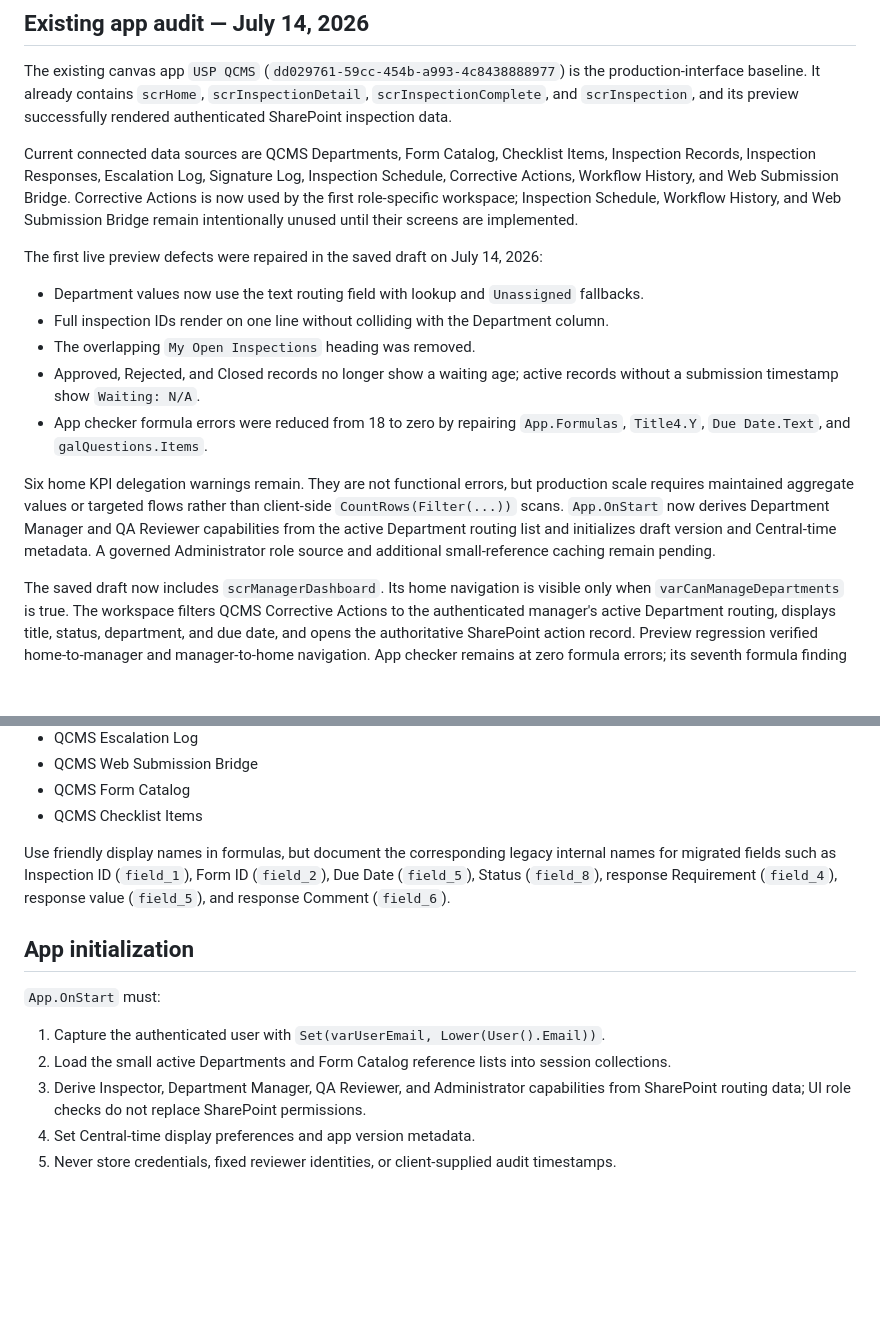
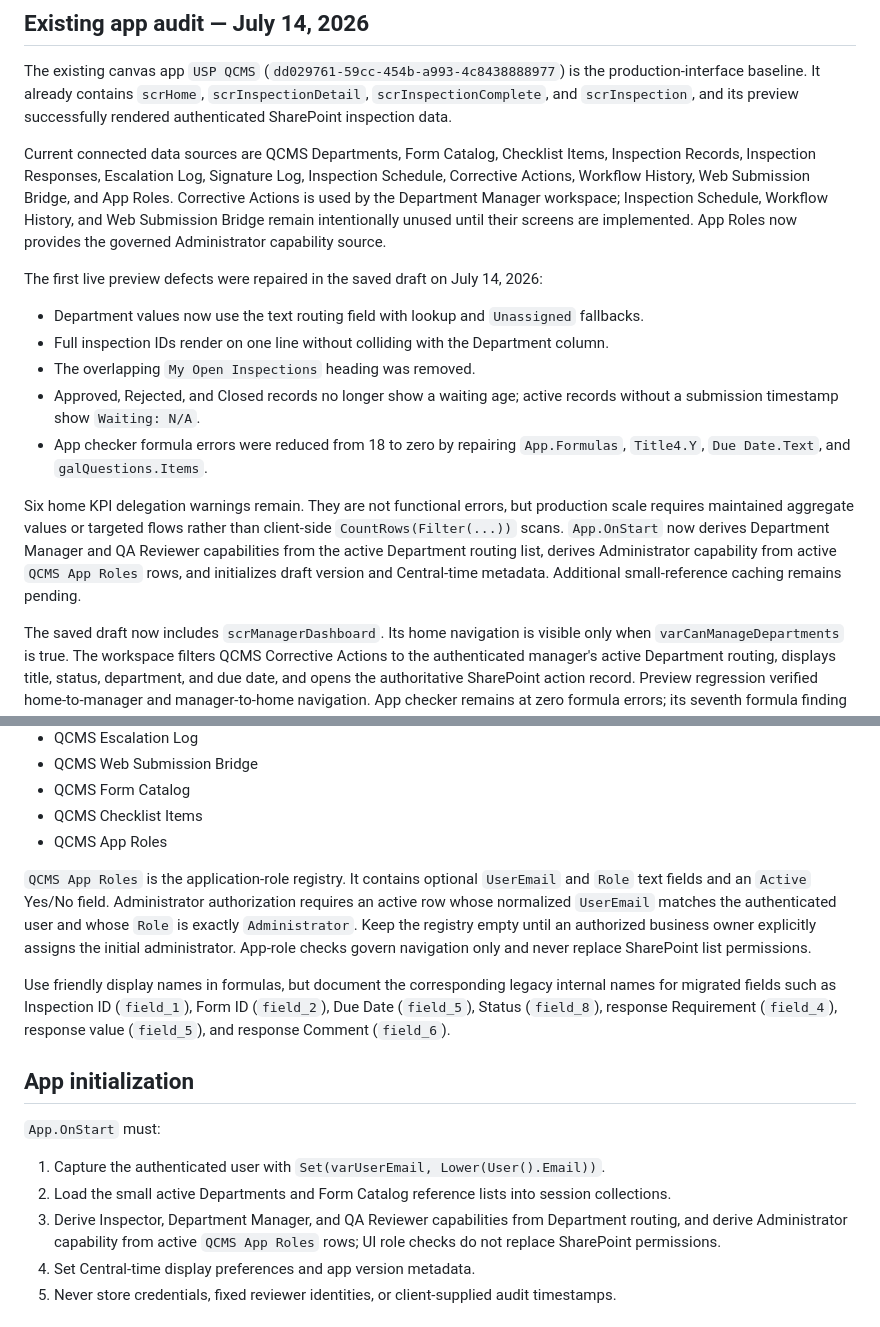
Before and after one commit to WSFUSPMaintenance/qcms-web, a Markdown page: deployment/POWER_APPS_BUILD_PLAN.md, 2 parts joined by grey strips. Drawn GitHub-style; blank space fills up the shorter version.

Commit message:
Document governed administrator authorization

```diff
--- a/deployment/POWER_APPS_BUILD_PLAN.md
+++ b/deployment/POWER_APPS_BUILD_PLAN.md
@@ -4,7 +4,7 @@
 
 The existing canvas app `USP QCMS` (`dd029761-59cc-454b-a993-4c8438888977`) is the production-interface baseline. It already contains `scrHome`, `scrInspectionDetail`, `scrInspectionComplete`, and `scrInspection`, and its preview successfully rendered authenticated SharePoint inspection data.
 
-Current connected data sources are QCMS Departments, Form Catalog, Checklist Items, Inspection Records, Inspection Responses, Escalation Log, Signature Log, Inspection Schedule, Corrective Actions, Workflow History, and Web Submission Bridge. Corrective Actions is now used by the first role-specific workspace; Inspection Schedule, Workflow History, and Web Submission Bridge remain intentionally unused until their screens are implemented.
+Current connected data sources are QCMS Departments, Form Catalog, Checklist Items, Inspection Records, Inspection Responses, Escalation Log, Signature Log, Inspection Schedule, Corrective Actions, Workflow History, Web Submission Bridge, and App Roles. Corrective Actions is used by the Department Manager workspace; Inspection Schedule, Workflow History, and Web Submission Bridge remain intentionally unused until their screens are implemented. App Roles now provides the governed Administrator capability source.
 
 The first live preview defects were repaired in the saved draft on July 14, 2026:
 
@@ -14,7 +14,7 @@ The first live preview defects were repaired in the saved draft on July 14, 2026
 - Approved, Rejected, and Closed records no longer show a waiting age; active records without a submission timestamp show `Waiting: N/A`.
 - App checker formula errors were reduced from 18 to zero by repairing `App.Formulas`, `Title4.Y`, `Due Date.Text`, and `galQuestions.Items`.
 
-Six home KPI delegation warnings remain. They are not functional errors, but production scale requires maintained aggregate values or targeted flows rather than client-side `CountRows(Filter(...))` scans. `App.OnStart` now derives Department Manager and QA Reviewer capabilities from the active Department routing list and initializes draft version and Central-time metadata. A governed Administrator role source and additional small-reference caching remain pending.
+Six home KPI delegation warnings remain. They are not functional errors, but production scale requires maintained aggregate values or targeted flows rather than client-side `CountRows(Filter(...))` scans. `App.OnStart` now derives Department Manager and QA Reviewer capabilities from the active Department routing list, derives Administrator capability from active `QCMS App Roles` rows, and initializes draft version and Central-time metadata. Additional small-reference caching remains pending.
 
 The saved draft now includes `scrManagerDashboard`. Its home navigation is visible only when `varCanManageDepartments` is true. The workspace filters QCMS Corrective Actions to the authenticated manager's active Department routing, displays title, status, department, and due date, and opens the authoritative SharePoint action record. Preview regression verified home-to-manager and manager-to-home navigation. App checker remains at zero formula errors; its seventh formula finding is the documented SharePoint delegation warning on the manager gallery's collection-based Department authorization filter.
 
@@ -42,6 +42,9 @@ Add these existing SharePoint lists to the canvas app:
 - QCMS Web Submission Bridge
 - QCMS Form Catalog
 - QCMS Checklist Items
+- QCMS App Roles
+
+`QCMS App Roles` is the application-role registry. It contains optional `UserEmail` and `Role` text fields and an `Active` Yes/No field. Administrator authorization requires an active row whose normalized `UserEmail` matches the authenticated user and whose `Role` is exactly `Administrator`. Keep the registry empty until an authorized business owner explicitly assigns the initial administrator. App-role checks govern navigation only and never replace SharePoint list permissions.
 
 Use friendly display names in formulas, but document the corresponding legacy internal names for migrated fields such as Inspection ID (`field_1`), Form ID (`field_2`), Due Date (`field_5`), Status (`field_8`), response Requirement (`field_4`), response value (`field_5`), and response Comment (`field_6`).
 
@@ -51,7 +54,7 @@ Use friendly display names in formulas, but document the corresponding legacy in
 
 1. Capture the authenticated user with `Set(varUserEmail, Lower(User().Email))`.
 2. Load the small active Departments and Form Catalog reference lists into session collections.
-3. Derive Inspector, Department Manager, QA Reviewer, and Administrator capabilities from SharePoint routing data; UI role checks do not replace SharePoint permissions.
+3. Derive Inspector, Department Manager, and QA Reviewer capabilities from Department routing, and derive Administrator capability from active `QCMS App Roles` rows; UI role checks do not replace SharePoint permissions.
 4. Set Central-time display preferences and app version metadata.
 5. Never store credentials, fixed reviewer identities, or client-supplied audit timestamps.
 
```
